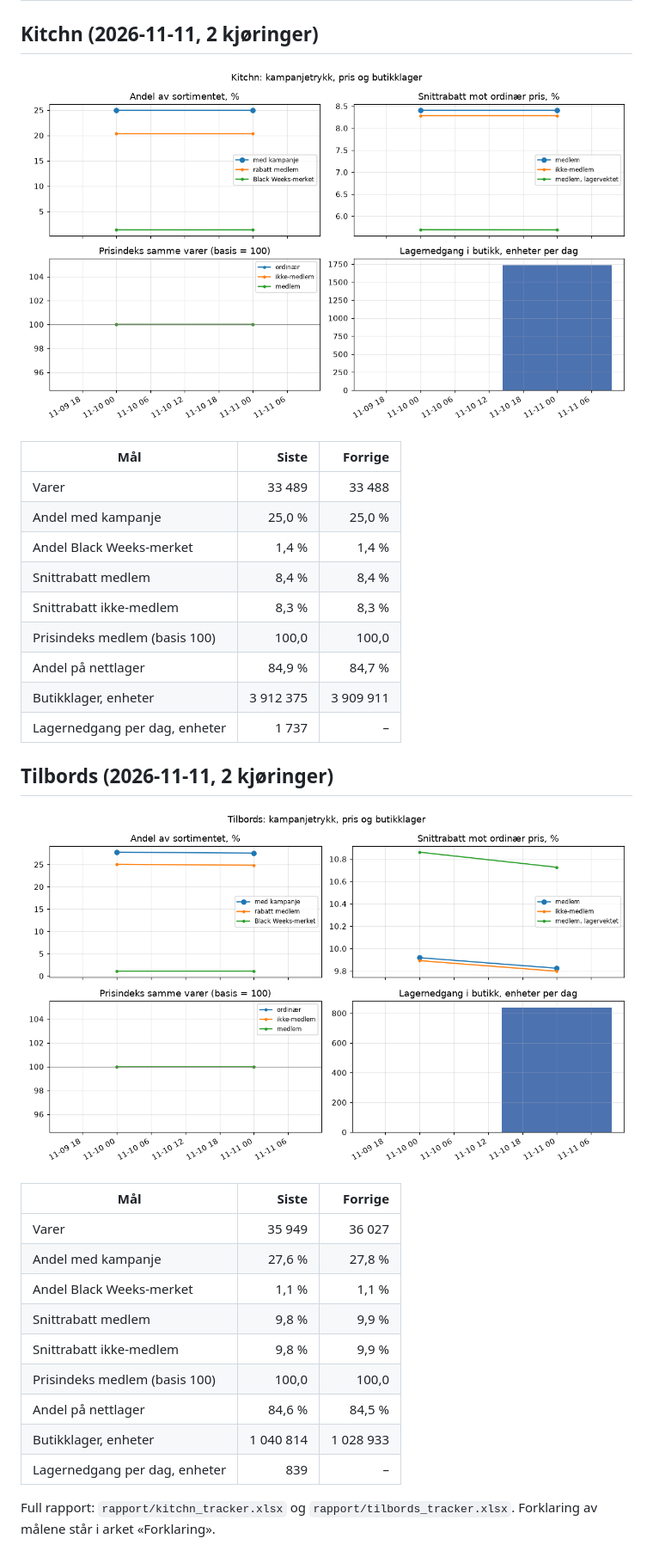
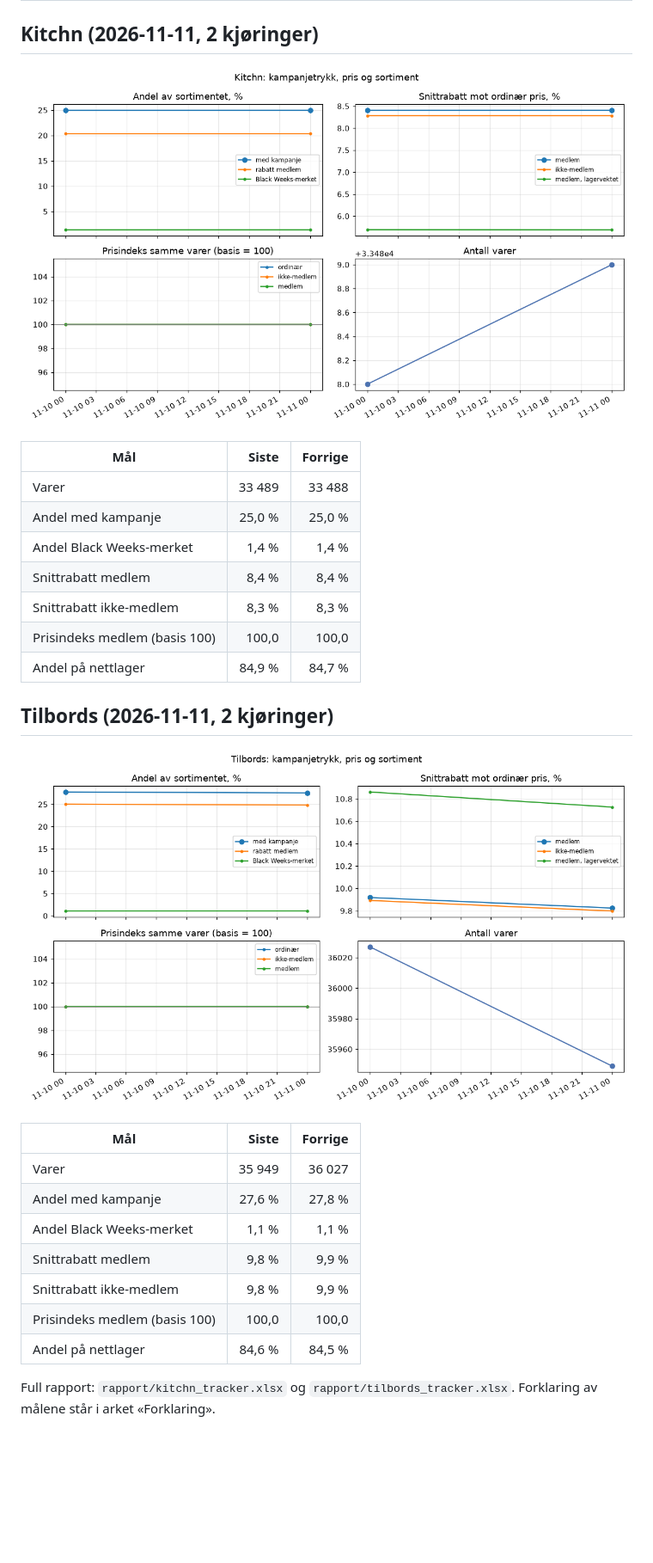
Before and after one commit to hakonbfuglu-hub/kitchn-tilbords-nowcast, a Markdown page: rapport/SISTE.md, the part around the change. Shown at 86% size. Drawn GitHub-style; pictures changed too: rapport/kitchn_utvikling.png, rapport/tilbords_utvikling.png; blank space fills up the shorter version.

Commit message:
Data og rapport 2026-11-11 (push)

```diff
--- a/rapport/SISTE.md
+++ b/rapport/SISTE.md
@@ -13,8 +13,6 @@
 | Snittrabatt ikke-medlem | 8,3 % | 8,3 % |
 | Prisindeks medlem (basis 100) | 100,0 | 100,0 |
 | Andel på nettlager | 84,9 % | 84,7 % |
-| Butikklager, enheter | 3 912 375 | 3 909 911 |
-| Lagernedgang per dag, enheter | 1 737 | – |
 
 ## Tilbords (2026-11-11, 2 kjøringer)
 
@@ -29,7 +27,5 @@
 | Snittrabatt ikke-medlem | 9,8 % | 9,9 % |
 | Prisindeks medlem (basis 100) | 100,0 | 100,0 |
 | Andel på nettlager | 84,6 % | 84,5 % |
-| Butikklager, enheter | 1 040 814 | 1 028 933 |
-| Lagernedgang per dag, enheter | 839 | – |
 
 Full rapport: `rapport/kitchn_tracker.xlsx` og `rapport/tilbords_tracker.xlsx`. Forklaring av målene står i arket «Forklaring».
```
Also changed, not shown: rapport/salgsanslag/SALGSANSLAG.md (added, +45 -0 lines), 10 other files.
